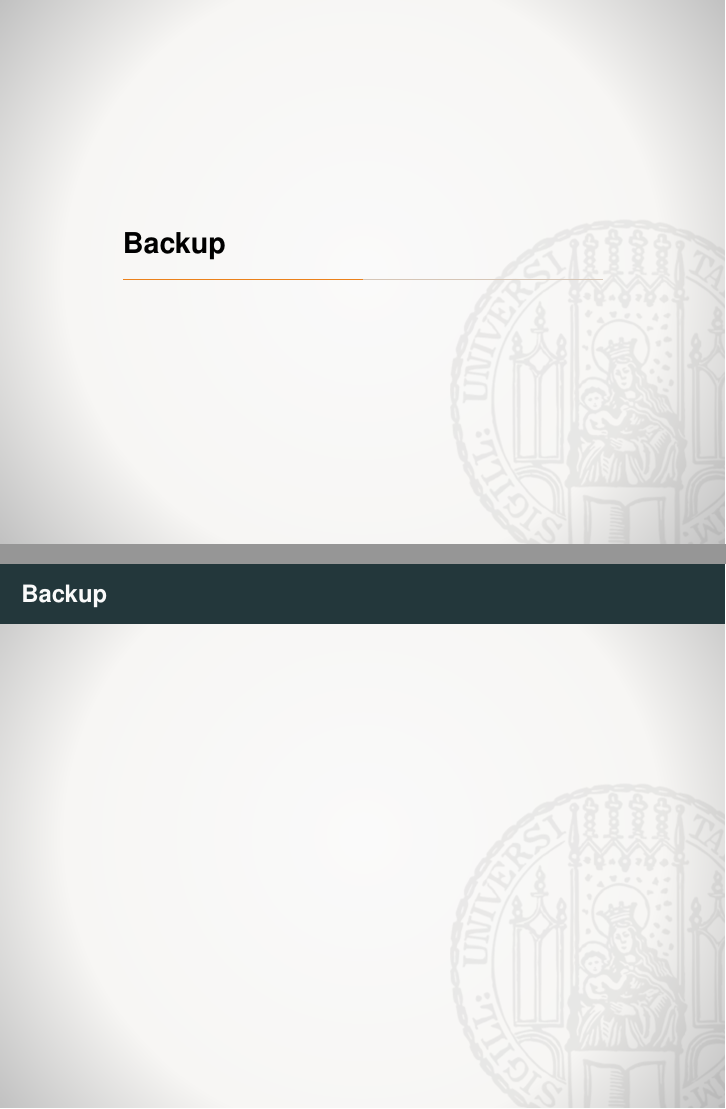
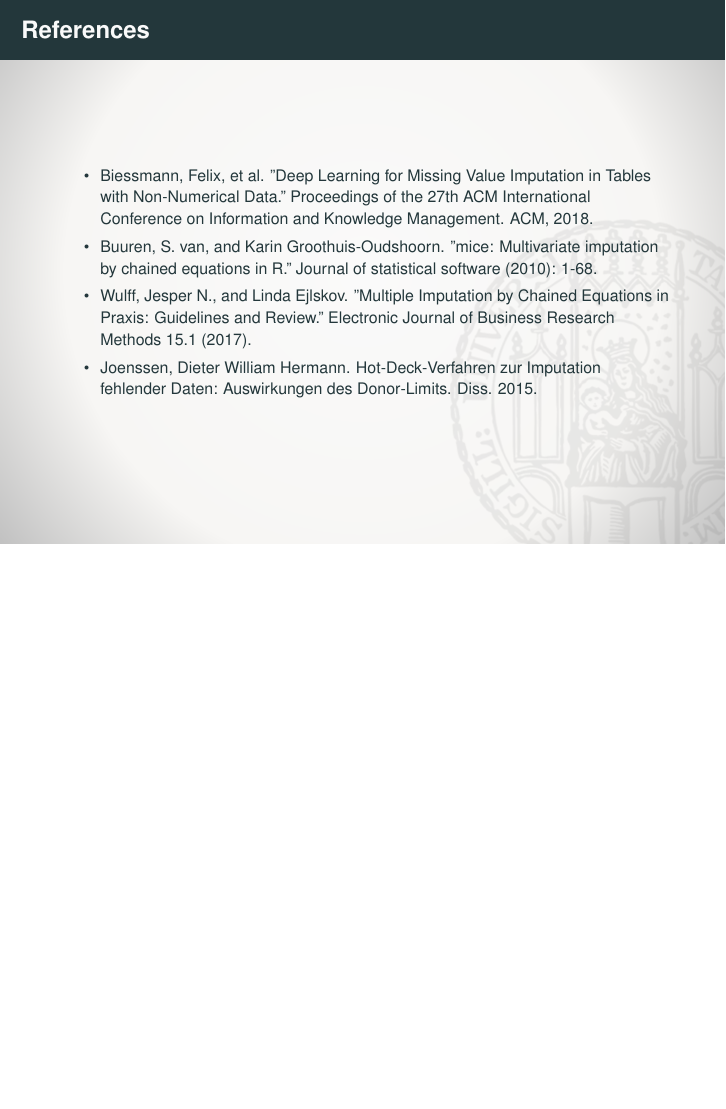
Before and after one commit to arberqoku/missing-data-imputation, LaTeX slides (presentation/presentation.tex): pages 21 and 22 of 22 before the commit and page 20 of 20 after it, the two joined at a grey line, the shorter picture padded with empty space. Compiled offline with pdfLaTeX.

Commit message:
removed backup section

```diff
--- a/presentation/presentation.tex
+++ b/presentation/presentation.tex
@@ -312,10 +312,4 @@ Imputation
 	\item Joenssen, Dieter William Hermann. Hot-Deck-Verfahren zur Imputation fehlender Daten: Auswirkungen des Donor-Limits. Diss. 2015.
 \end{itemize}
 \end{frame}
-
-\section{Backup}
-
-\begin{frame}{Backup}
-\end{frame}
-
 \end{document}
```
Also changed, not shown: presentation/presentation.pdf.
